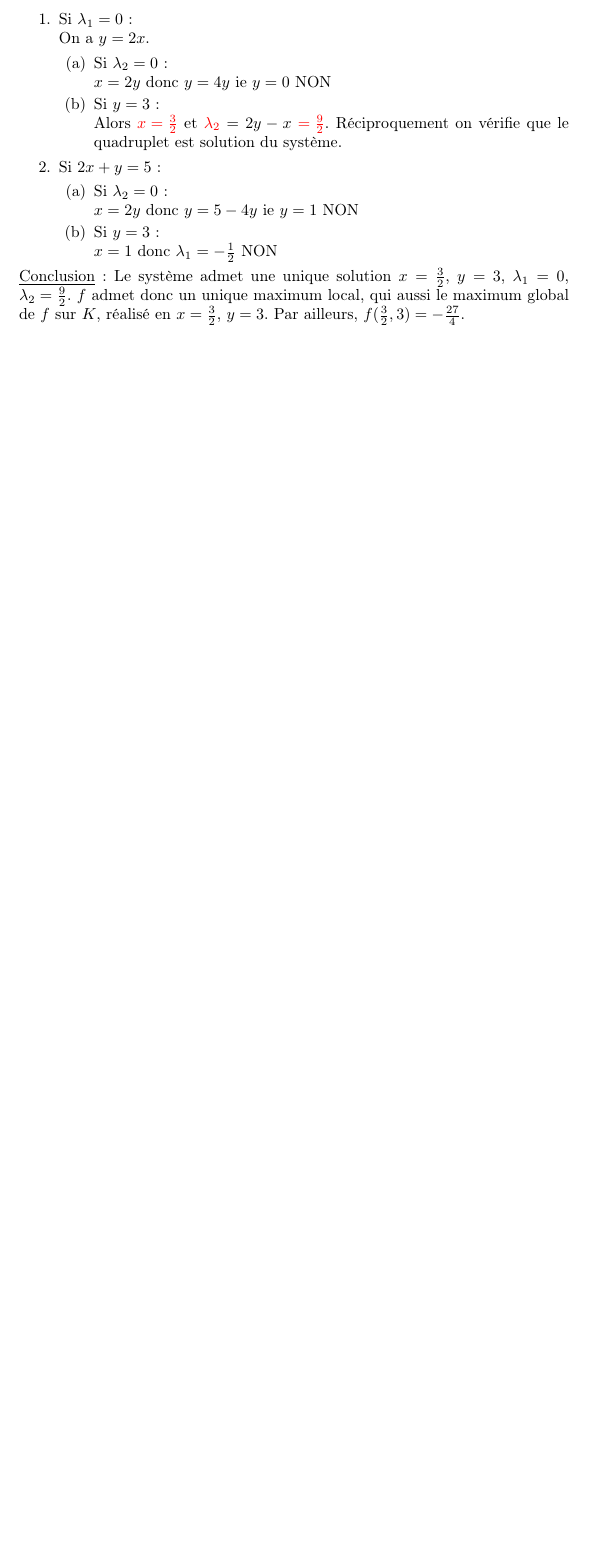
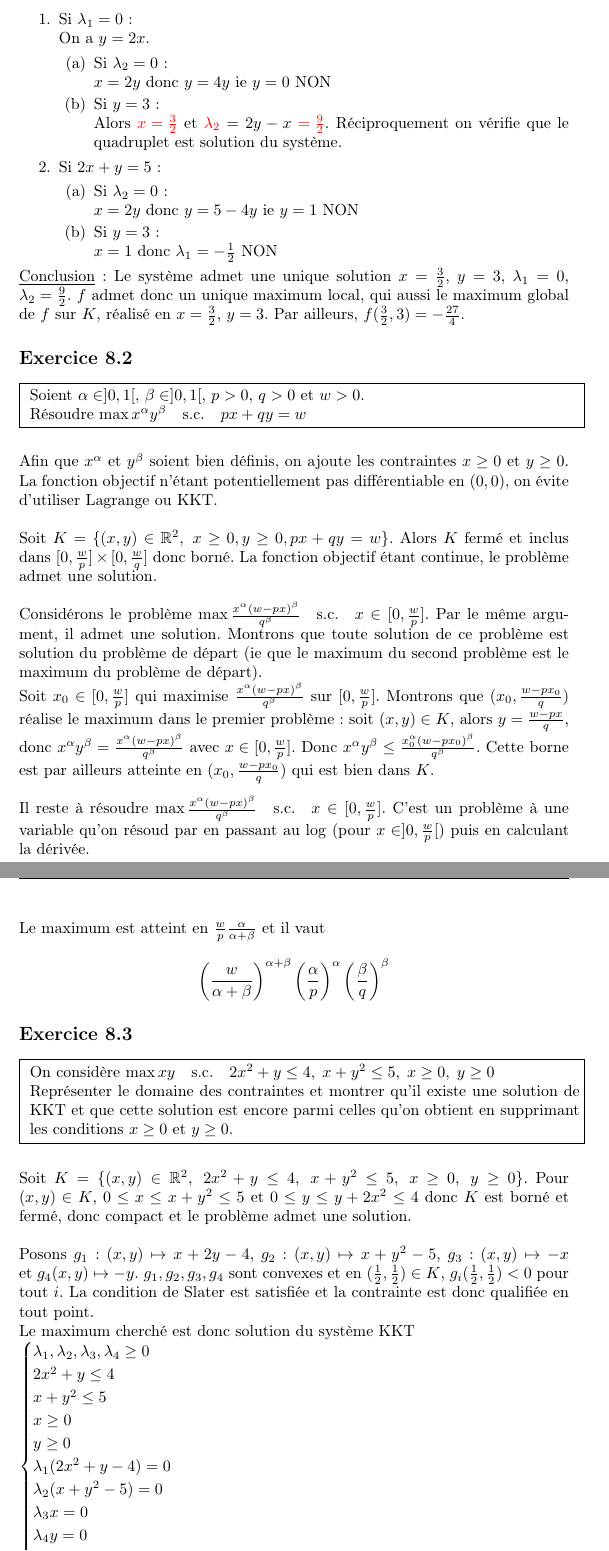
Before and after one commit to gabsens/TDOptimisation, a LaTeX document (main.tex): part of page 66 of 66 before the commit and two parts of pages 67 and 68 of 69 after it, the two joined at a grey line, cut so that both start at the same text, the shorter picture padded with empty space. Compiled offline with pdfLaTeX.

Commit message:
ajout 8.2, 8.3

```diff
--- a/main.tex
+++ b/main.tex
@@ -2130,4 +2134,45 @@ $x=1$ donc $\lambda_1=-\frac 12$ NON
 
 
 
-
+\subsection{} \noindent\fbox{
+\parbox{\linewidth}{
+Soient $\alpha\in ]0,1[$, $\beta\in ]0,1[$, $p>0$, $q>0$ et $w>0$.\newline
+Résoudre $\max x^\alpha y^\beta \quad \text{s.c.} \quad px+qy=w$
+}}\\
+\\
+\\
+\noindent Afin que $x^\alpha$ et $y^\beta$ soient bien définis, on ajoute les contraintes $x\geq 0$ et $y\geq 0$. La fonction objectif n'étant potentiellement pas différentiable en $(0,0)$, on évite d'utiliser Lagrange ou KKT.\newline
+\newline
+Soit $K=\{(x,y)\in \mathbb R^2,\; x\geq 0, y\geq 0, px+qy=w\}$. Alors $K$ fermé et inclus dans $[0,\frac wp]\times [0,\frac wq]$ donc borné. La fonction objectif étant continue, le problème admet une solution.\newline
+\newline
+Considérons le problème $\max \frac{x^\alpha (w-px)^\beta}{q^\beta}\quad \text{s.c.} \quad x\in [0,\frac wp]$. Par le même argument, il admet une solution. Montrons que toute solution de ce problème est solution du problème de départ (ie que le maximum du second problème est le maximum du problème de départ). \newline
+Soit $x_0\in [0,\frac wp]$ qui maximise $\frac{x^\alpha (w-px)^\beta}{q^\beta}$ sur $[0,\frac wp]$. Montrons que $(x_0,\frac{w-px_0}{q})$ réalise le maximum dans le premier problème: soit $(x,y)\in K$, alors $y=\frac{w-px}{q}$, donc $x^\alpha y^\beta=\frac{x^\alpha (w-px)^\beta}{q^\beta}$ avec $x\in [0,\frac wp]$. Donc $x^\alpha y^\beta\leq \frac{x_0^\alpha (w-px_0)^\beta}{q^\beta}$. Cette borne est par ailleurs atteinte en $(x_0,\frac{w-px_0}{q})$ qui est bien dans $K$.\newline
+\newline
+Il reste à résoudre $\max \frac{x^\alpha (w-px)^\beta}{q^\beta}\quad \text{s.c.} \quad x\in [0,\frac wp]$. C'est un problème à une variable qu'on résoud par en passant au $\log$ (pour $x\in ]0,\frac wp[$) puis en calculant la dérivée.\newline
+Le maximum est atteint en $\frac{w}{p} \frac{\alpha}{\alpha+\beta}$ et il vaut $$\left(\frac{w}{\alpha + \beta} \right)^{\alpha + \beta} \left(\frac{\alpha}{p} \right)^{\alpha} \left(\frac{\beta}{q} \right)^{\beta}$$
+
+
+\subsection{} \noindent\fbox{
+\parbox{\linewidth}{
+On considère $\max xy \quad \text{s.c.} \quad 2x^2+y\leq 4, \; x+y^2\leq 5,\; x\geq 0,\; y\geq 0 $\newline
+Représenter le domaine des contraintes et montrer qu'il existe une solution de KKT et que cette solution est encore parmi celles qu'on obtient en supprimant les conditions $x\geq 0$ et $y\geq 0$.
+}}\\
+\\
+\\
+\noindent Soit $K=\{(x,y)\in \mathbb R^2, \; 2x^2+y\leq 4, \; x+y^2\leq 5,\; x\geq 0,\; y\geq 0\}$. Pour $(x,y)\in K$, $0\leq x\leq x+y^2\leq 5$ et $0\leq y \leq y+2x^2 \leq 4$ donc $K$ est borné et fermé, donc compact et le problème admet une solution. \newline
+\newline
+Posons $g_1:(x,y)\mapsto x+2y-4$, $g_2:(x,y)\mapsto x+y^2-5$, $g_3:(x,y)\mapsto -x$ et $g_4(x,y)\mapsto -y$. $g_1,g_2,g_3,g_4$ sont convexes et en $(\frac 12,\frac 12)\in K$, $g_i(\frac 12,\frac 12)<0$ pour tout $i$. La condition de Slater est satisfiée et la contrainte est donc qualifiée en tout point.\newline
+Le maximum cherché est donc solution du système KKT \newline
+$\begin{cases}
+\lambda_1,\lambda_2,\lambda_3,\lambda_4 \geq 0 \\
+2x^2+y\leq 4 \\
+x+y^2\leq 5 \\
+x\geq 0 \\
+y\geq 0 \\
+\lambda_1 (2x^2+y -4)=0 \\
+\lambda_2 (x+y^2- 5)=0 \\
+\lambda_3 x =0 \\
+\lambda_4 y =0 \\
+y-4\lambda_1 x - \lambda_2 + \lambda_3 = 0 \\
+x - \lambda_1 - 2 \lambda_2 y + \lambda_4 = 0
+\end{cases}$\newline
@@ -2134,3 +2190,4 @@ $x=1$ donc $\lambda_1=-\frac 12$ NON
+qui est le système KKT associé au problème $$\max xy \quad \text{s.c.} \quad 2x^2+y\leq 4, \; x+y^2\leq 5$$
 
 
 \end{document}
```
Also changed, not shown: main.pdf, main.tex (27 more changed lines).
